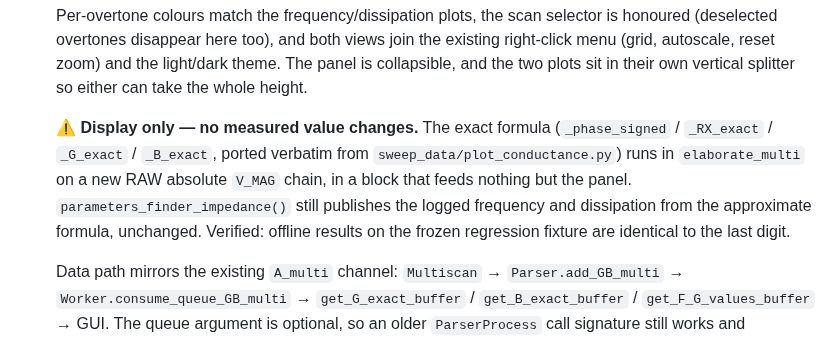
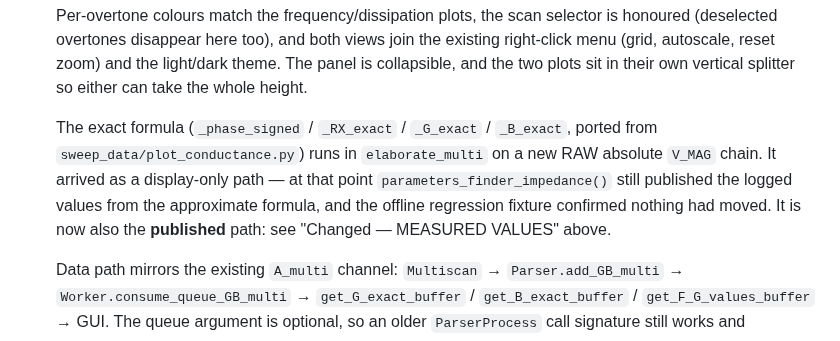
Before and after one commit to openQCM/openqcm-next, a Markdown page: CHANGELOG.md, the part around the change. Rendered like a GitHub page.

Commit message:
docs(changelog): the panel entry no longer claims display-only
The exact formula arrived as a display-only path and the entry said so. The
following commit made it the published path too, which left the two sections
contradicting each other. Point the reader at the measured-values section
instead.

Co-Authored-By: Claude Opus 5 <noreply@anthropic.com>

```diff
--- a/CHANGELOG.md
+++ b/CHANGELOG.md
@@ -66,13 +66,13 @@ Conventional Commits. Versions are marked by Git tags.
   theme. The panel is collapsible, and the two plots sit in their own vertical
   splitter so either can take the whole height.
 
-  ⚠️ **Display only — no measured value changes.** The exact formula
-  (`_phase_signed` / `_RX_exact` / `_G_exact` / `_B_exact`, ported verbatim from
-  `sweep_data/plot_conductance.py`) runs in `elaborate_multi` on a new RAW
-  absolute `V_MAG` chain, in a block that feeds nothing but the panel.
-  `parameters_finder_impedance()` still publishes the logged frequency and
-  dissipation from the approximate formula, unchanged. Verified: offline results
-  on the frozen regression fixture are identical to the last digit.
+  The exact formula (`_phase_signed` / `_RX_exact` / `_G_exact` / `_B_exact`,
+  ported from `sweep_data/plot_conductance.py`) runs in `elaborate_multi` on a
+  new RAW absolute `V_MAG` chain. It arrived as a display-only path — at that
+  point `parameters_finder_impedance()` still published the logged values from
+  the approximate formula, and the offline regression fixture confirmed nothing
+  had moved. It is now also the **published** path: see "Changed — MEASURED
+  VALUES" above.
 
   Data path mirrors the existing `A_multi` channel: `Multiscan` →
   `Parser.add_GB_multi` → `Worker.consume_queue_GB_multi` →
```
